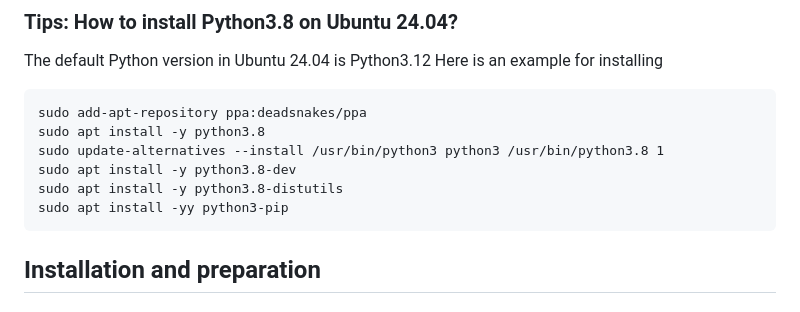
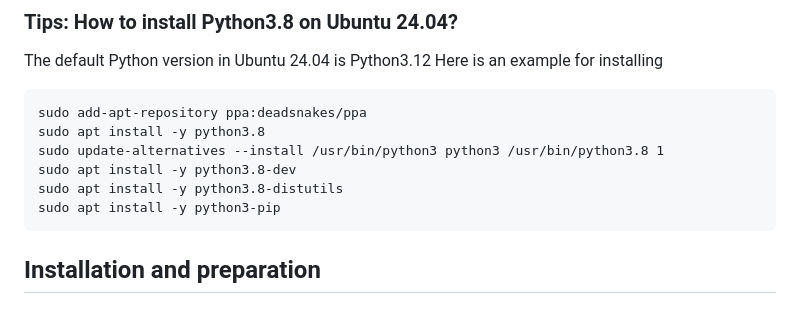
Before and after one commit to mlmachi/OSPAR_XDL, a Markdown page: README.md, the part around the change. Drawn GitHub-style.

````diff
--- a/README.md
+++ b/README.md
@@ -19,7 +19,7 @@ sudo apt install -y python3.8
 sudo update-alternatives --install /usr/bin/python3 python3 /usr/bin/python3.8 1
 sudo apt install -y python3.8-dev
 sudo apt install -y python3.8-distutils
-sudo apt install -yy python3-pip
+sudo apt install -y python3-pip
 ```
 
 
````
